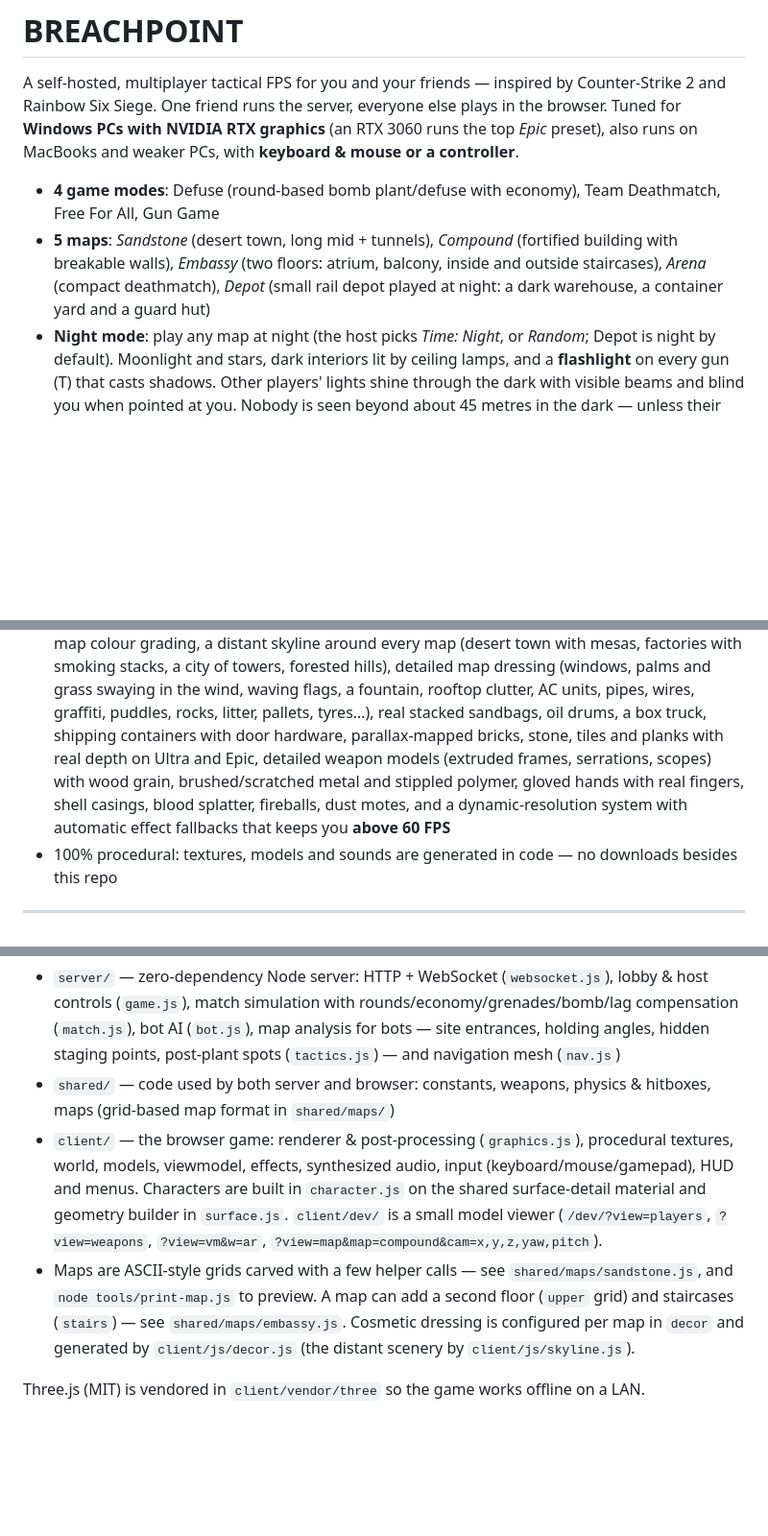
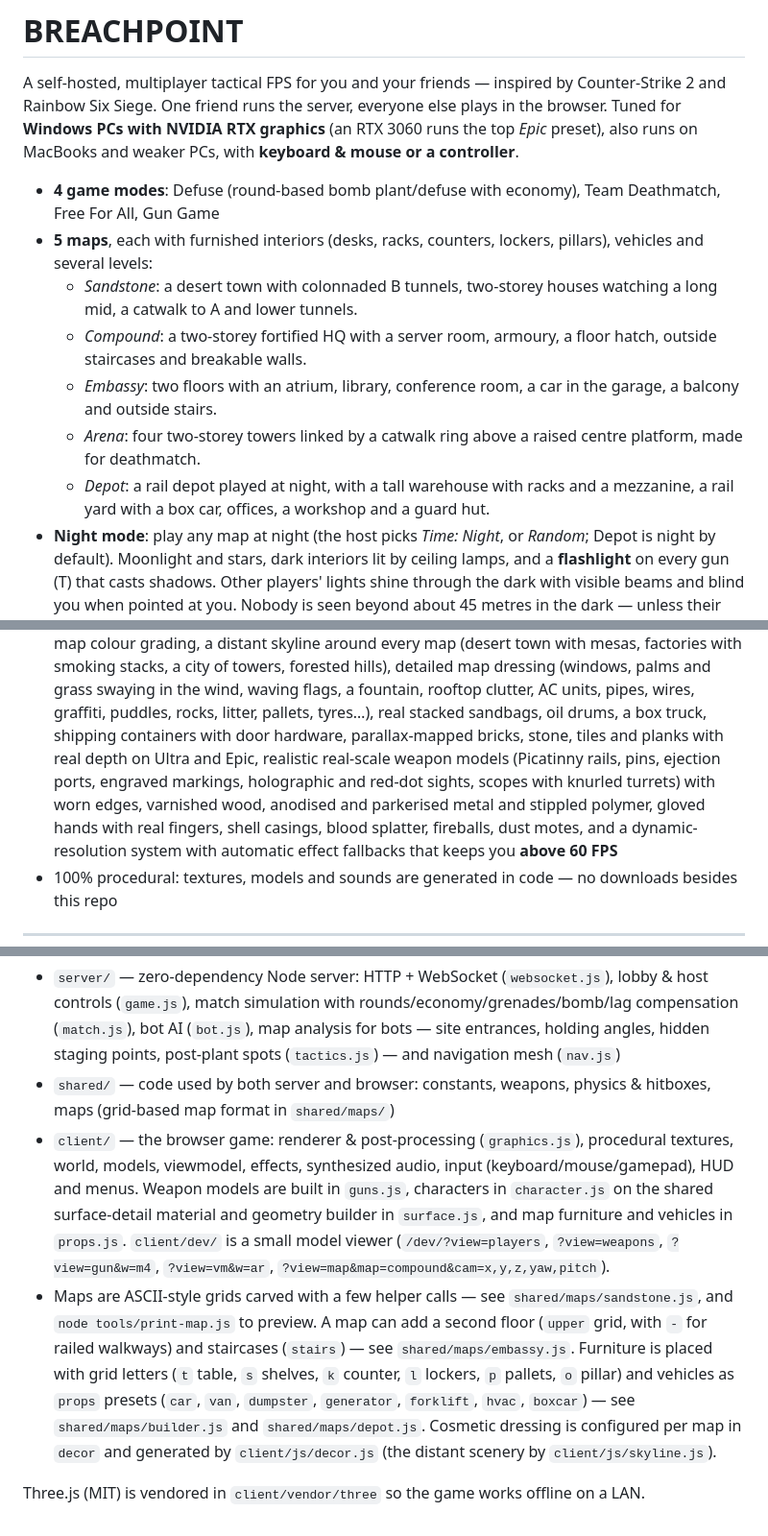
Before and after one commit to SamuelRosengarten/FPS-Games-with-friends-AI, a Markdown page: README.md, 3 parts joined by grey strips. Shown at 96% size. Rendered like a GitHub page; blank space fills up the shorter version.

Commit message:
README: describe the new weapon models and redesigned maps (#18)
Claude-Session: https://claude.ai/code/session_0171MSfLeUMEZJHrBL39TVKw

Co-authored-by: Claude <noreply@anthropic.com>

```diff
--- a/README.md
+++ b/README.md
@@ -5,9 +5,12 @@ One friend runs the server, everyone else plays in the browser. Tuned for **Wind
 (an RTX 3060 runs the top *Epic* preset), also runs on MacBooks and weaker PCs, with **keyboard & mouse or a controller**.
 
 - **4 game modes**: Defuse (round-based bomb plant/defuse with economy), Team Deathmatch, Free For All, Gun Game
-- **5 maps**: *Sandstone* (desert town, long mid + tunnels), *Compound* (fortified building with breakable walls),
-  *Embassy* (two floors: atrium, balcony, inside and outside staircases), *Arena* (compact deathmatch),
-  *Depot* (small rail depot played at night: a dark warehouse, a container yard and a guard hut)
+- **5 maps**, each with furnished interiors (desks, racks, counters, lockers, pillars), vehicles and several levels:
+  - *Sandstone*: a desert town with colonnaded B tunnels, two-storey houses watching a long mid, a catwalk to A and lower tunnels.
+  - *Compound*: a two-storey fortified HQ with a server room, armoury, a floor hatch, outside staircases and breakable walls.
+  - *Embassy*: two floors with an atrium, library, conference room, a car in the garage, a balcony and outside stairs.
+  - *Arena*: four two-storey towers linked by a catwalk ring above a raised centre platform, made for deathmatch.
+  - *Depot*: a rail depot played at night, with a tall warehouse with racks and a mezzanine, a rail yard with a box car, offices, a workshop and a guard hut.
 - **Night mode**: play any map at night (the host picks *Time: Night*, or *Random*; Depot is night by default).
   Moonlight and stars, dark interiors lit by ceiling lamps, and a **flashlight** on every gun (T) that casts shadows.
   Other players' lights shine through the dark with visible beams and blind you when pointed at you. Nobody is
@@ -42,8 +45,9 @@ One friend runs the server, everyone else plays in the browser. Tuned for **Wind
   with mesas, factories with smoking stacks, a city of towers, forested hills), detailed map dressing (windows, palms and
   grass swaying in the wind, waving flags, a fountain, rooftop clutter, AC units, pipes, wires, graffiti, puddles, rocks,
   litter, pallets, tyres…), real stacked sandbags, oil drums, a box truck, shipping containers with door hardware,
-  parallax-mapped bricks, stone, tiles and planks with real depth on Ultra and Epic, detailed weapon models (extruded frames,
-  serrations, scopes) with wood grain, brushed/scratched metal and stippled polymer, gloved hands with real fingers,
+  parallax-mapped bricks, stone, tiles and planks with real depth on Ultra and Epic, realistic real-scale weapon models
+  (Picatinny rails, pins, ejection ports, engraved markings, holographic and red-dot sights, scopes with knurled turrets)
+  with worn edges, varnished wood, anodised and parkerised metal and stippled polymer, gloved hands with real fingers,
   shell casings, blood
   splatter, fireballs, dust motes, and a dynamic-resolution system with automatic effect fallbacks that keeps you
   **above 60 FPS**
@@ -260,11 +264,15 @@ node tools/bot-report.js sandstone defuse hard 3   # bot quality metrics: accura
   site entrances, holding angles, hidden staging points, post-plant spots (`tactics.js`) — and navigation mesh (`nav.js`)
 - `shared/` — code used by both server and browser: constants, weapons, physics & hitboxes, maps (grid-based map format in `shared/maps/`)
 - `client/` — the browser game: renderer & post-processing (`graphics.js`), procedural textures, world, models, viewmodel,
-  effects, synthesized audio, input (keyboard/mouse/gamepad), HUD and menus. Characters are built in `character.js`
-  on the shared surface-detail material and geometry builder in `surface.js`. `client/dev/` is a small model viewer
-  (`/dev/?view=players`, `?view=weapons`, `?view=vm&w=ar`, `?view=map&map=compound&cam=x,y,z,yaw,pitch`).
+  effects, synthesized audio, input (keyboard/mouse/gamepad), HUD and menus. Weapon models are built in `guns.js`,
+  characters in `character.js` on the shared surface-detail material and geometry builder in `surface.js`, and map
+  furniture and vehicles in `props.js`. `client/dev/` is a small model viewer (`/dev/?view=players`, `?view=weapons`,
+  `?view=gun&w=m4`, `?view=vm&w=ar`, `?view=map&map=compound&cam=x,y,z,yaw,pitch`).
 - Maps are ASCII-style grids carved with a few helper calls — see `shared/maps/sandstone.js`, and `node tools/print-map.js` to preview.
-  A map can add a second floor (`upper` grid) and staircases (`stairs`) — see `shared/maps/embassy.js`. Cosmetic dressing is
+  A map can add a second floor (`upper` grid, with `-` for railed walkways) and staircases (`stairs`) — see
+  `shared/maps/embassy.js`. Furniture is placed with grid letters (`t` table, `s` shelves, `k` counter, `l` lockers,
+  `p` pallets, `o` pillar) and vehicles as `props` presets (`car`, `van`, `dumpster`, `generator`, `forklift`, `hvac`,
+  `boxcar`) — see `shared/maps/builder.js` and `shared/maps/depot.js`. Cosmetic dressing is
   configured per map in `decor` and generated by `client/js/decor.js` (the distant scenery by `client/js/skyline.js`).
 
 Three.js (MIT) is vendored in `client/vendor/three` so the game works offline on a LAN.
```
Also changed, not shown: other parts of README.md (+1 -1 lines).
